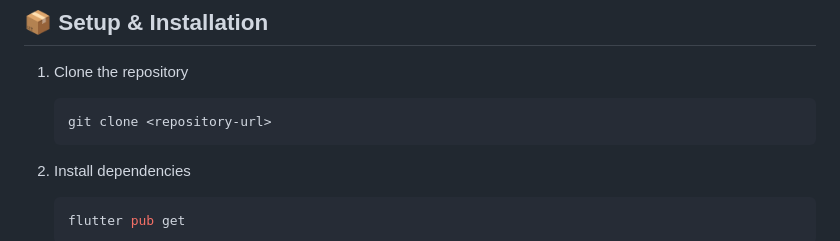
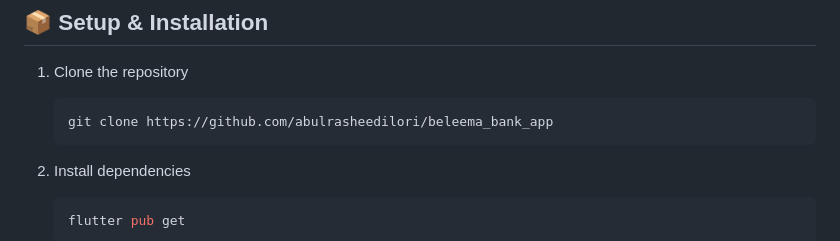
Before and after one commit to abulrasheedilori/beleema_bank_app, a Markdown page: README.md, the part around the change. Drawn GitHub-style.

Commit message:
readme: correction

````diff
--- a/README.md
+++ b/README.md
@@ -129,7 +129,7 @@ Navigation decisions are state‑driven:
 1. Clone the repository
 
    ```bash
-   git clone <repository-url>
+   git clone https://github.com/abulrasheedilori/beleema_bank_app
    ```
 
 2. Install dependencies
````
